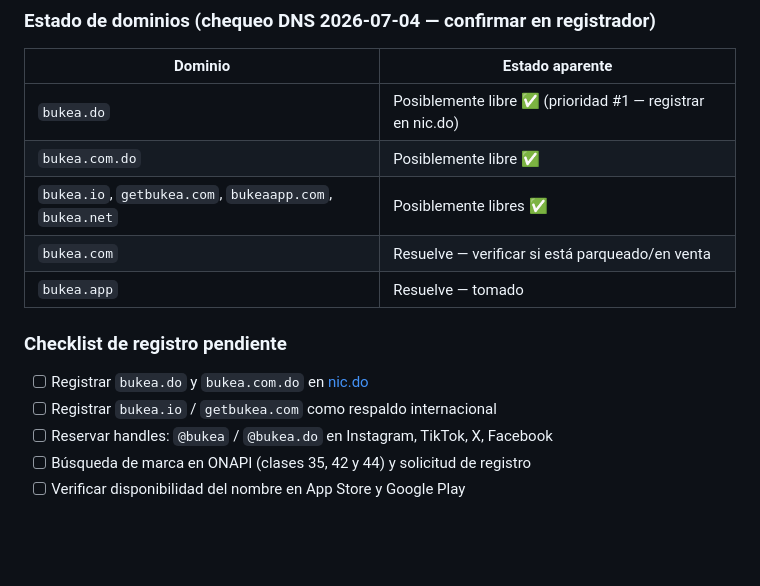
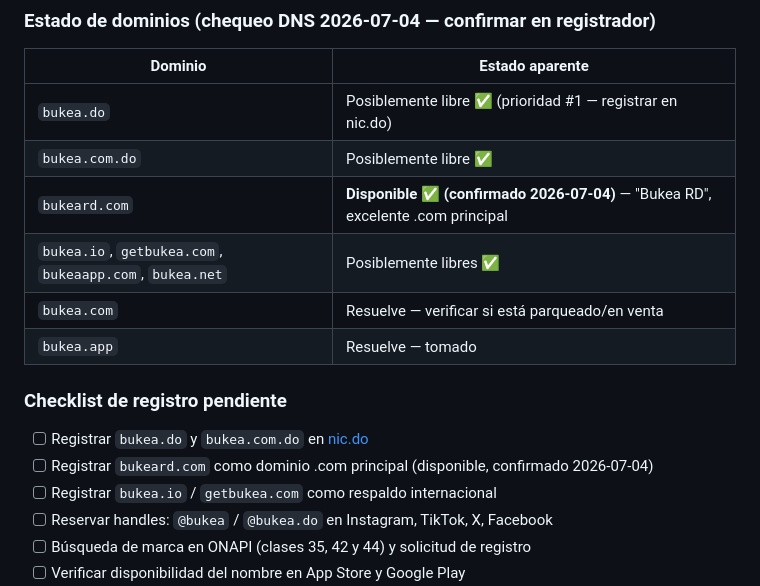
Before and after one commit to vmdventura/bukea, a Markdown page: docs/VISION.md, the part around the change. Drawn GitHub-style; blank space fills up the shorter version.

Commit message:
Agregar bukeard.com como dominio .com principal disponible
Confirmado disponible el 2026-07-04 (no resuelve en DNS).
'Bukea RD' — combina la marca con República Dominicana.

Co-Authored-By: Claude Fable 5 <noreply@anthropic.com>
Claude-Session: https://claude.ai/code/session_01R2x4TnehBW9KPRgmdC4XKh

```diff
--- a/docs/VISION.md
+++ b/docs/VISION.md
@@ -20,6 +20,7 @@
 |---|---|
 | `bukea.do` | Posiblemente libre ✅ (prioridad #1 — registrar en nic.do) |
 | `bukea.com.do` | Posiblemente libre ✅ |
+| `bukeard.com` | **Disponible ✅ (confirmado 2026-07-04)** — "Bukea RD", excelente .com principal |
 | `bukea.io`, `getbukea.com`, `bukeaapp.com`, `bukea.net` | Posiblemente libres ✅ |
 | `bukea.com` | Resuelve — verificar si está parqueado/en venta |
 | `bukea.app` | Resuelve — tomado |
@@ -27,6 +28,7 @@
 ### Checklist de registro pendiente
 
 - [ ] Registrar `bukea.do` y `bukea.com.do` en [nic.do](https://www.nic.do)
+- [ ] Registrar `bukeard.com` como dominio .com principal (disponible, confirmado 2026-07-04)
 - [ ] Registrar `bukea.io` / `getbukea.com` como respaldo internacional
 - [ ] Reservar handles: `@bukea` / `@bukea.do` en Instagram, TikTok, X, Facebook
 - [ ] Búsqueda de marca en ONAPI (clases 35, 42 y 44) y solicitud de registro
```
